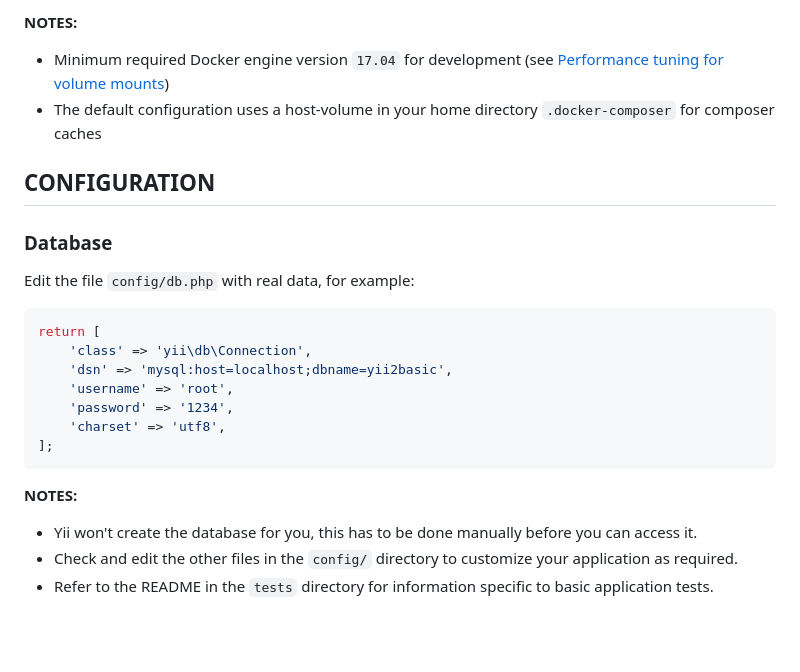
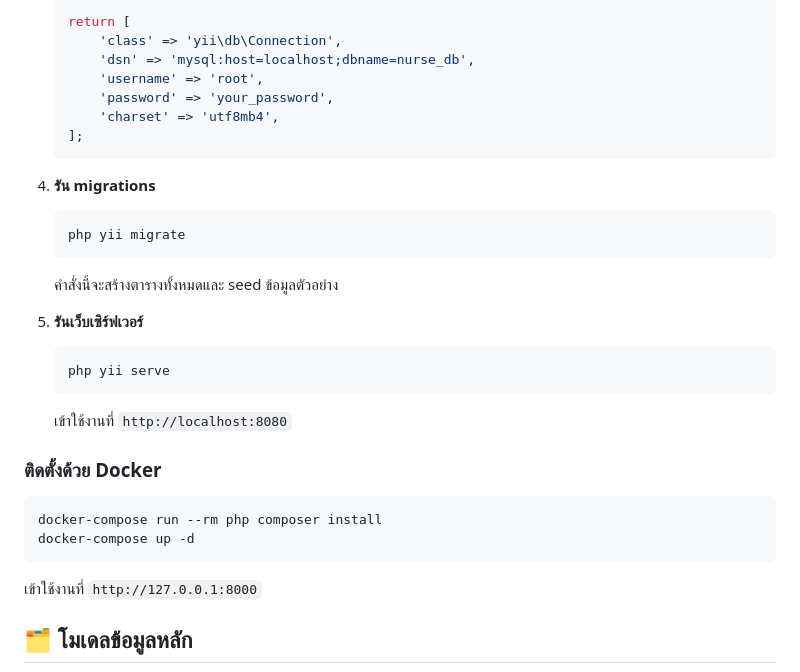
Before and after one commit to manitgithub/nurse, a Markdown page: README.md, the part around one of its changes. Rendered like a GitHub page; blank space fills up the shorter version.

````diff
--- a/README.md
+++ b/README.md
@@ -102,29 +81,38 @@ You can then access the application through the following URL:
 
-**NOTES:**
-- Minimum required Docker engine version `17.04` for development (see [Performance tuning for volume mounts](https://docs.docker.com/docker-for-mac/osxfs-caching/))
-- The default configuration uses a host-volume in your home directory `.docker-composer` for composer caches
+   ```php
+   return [
+       'class' => 'yii\db\Connection',
+       'dsn' => 'mysql:host=localhost;dbname=nurse_db',
+       'username' => 'root',
+       'password' => 'your_password',
+       'charset' => 'utf8mb4',
+   ];
+   ```
 
+4. **รัน migrations**
 
-CONFIGURATION
--------------
+   ```bash
+   php yii migrate
+   ```
 
-### Database
+   คำสั่งนี้จะสร้างตารางทั้งหมดและ seed ข้อมูลตัวอย่าง
 
-Edit the file `config/db.php` with real data, for example:
+5. **รันเว็บเซิร์ฟเวอร์**
 
-```php
-return [
-    'class' => 'yii\db\Connection',
-    'dsn' => 'mysql:host=localhost;dbname=yii2basic',
-    'username' => 'root',
-    'password' => '1234',
-    'charset' => 'utf8',
-];
+   ```bash
+   php yii serve
+   ```
+
+   เข้าใช้งานที่ `http://localhost:8080`
+
+### ติดตั้งด้วย Docker
+
+```bash
+docker-compose run --rm php composer install
+docker-compose up -d
 ```
 
-**NOTES:**
-- Yii won't create the database for you, this has to be done manually before you can access it.
-- Check and edit the other files in the `config/` directory to customize your application as required.
-- Refer to the README in the `tests` directory for information specific to basic application tests.
+เข้าใช้งานที่ `http://127.0.0.1:8000`
 
+## 🗂 โมเดลข้อมูลหลัก
 
````
Also changed, not shown: other parts of README.md (+88 -176 lines).
